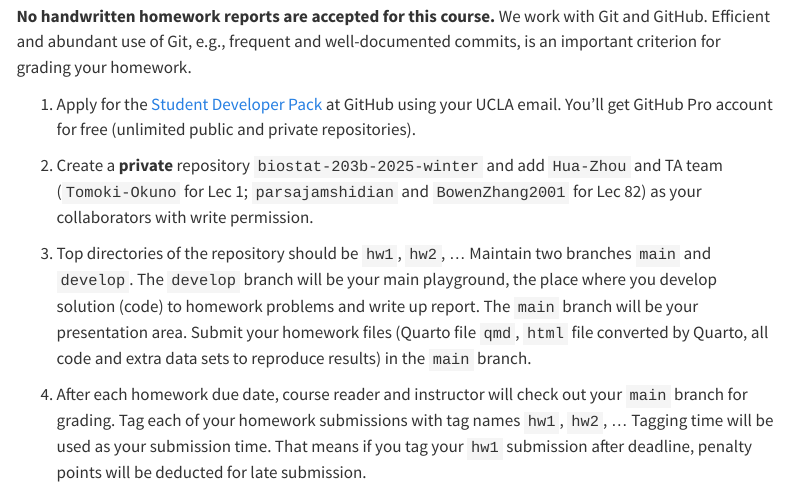
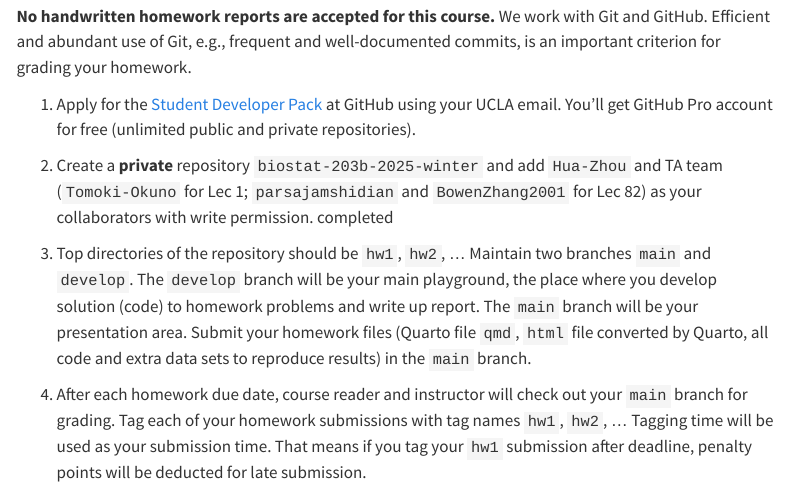
Before and after one commit to JustinaTian/biostat-203b-2025-winter, a Quarto document (hw1/hw1.qmd): the page in a window 1100 px wide, from 900 px down. Rendered offline with R 4.5, knitr and Pandoc in place of Quarto, with nearby package versions; menus at the side of the page are left out.

Commit message:
Save local changes before merging

```diff
--- a/hw1/hw1.qmd
+++ b/hw1/hw1.qmd
@@ -28,6 +28,7 @@ sessionInfo()
 1. Apply for the [Student Developer Pack](https://education.github.com/pack) at GitHub using your UCLA email. You'll get GitHub Pro account for free (unlimited public and private repositories).
 
 2. Create a **private** repository `biostat-203b-2025-winter` and add `Hua-Zhou` and TA team (`Tomoki-Okuno` for Lec 1; `parsajamshidian` and `BowenZhang2001` for Lec 82) as your collaborators with write permission.
+completed
 
 3. Top directories of the repository should be `hw1`, `hw2`, ... Maintain two branches `main` and `develop`. The `develop` branch will be your main playground, the place where you develop solution (code) to homework problems and write up report. The `main` branch will be your presentation area. Submit your homework files (Quarto file `qmd`, `html` file converted by Quarto, all code and extra data sets to reproduce results) in the `main` branch.
 
```
Also changed, not shown: README.md (added), 3 other files.
